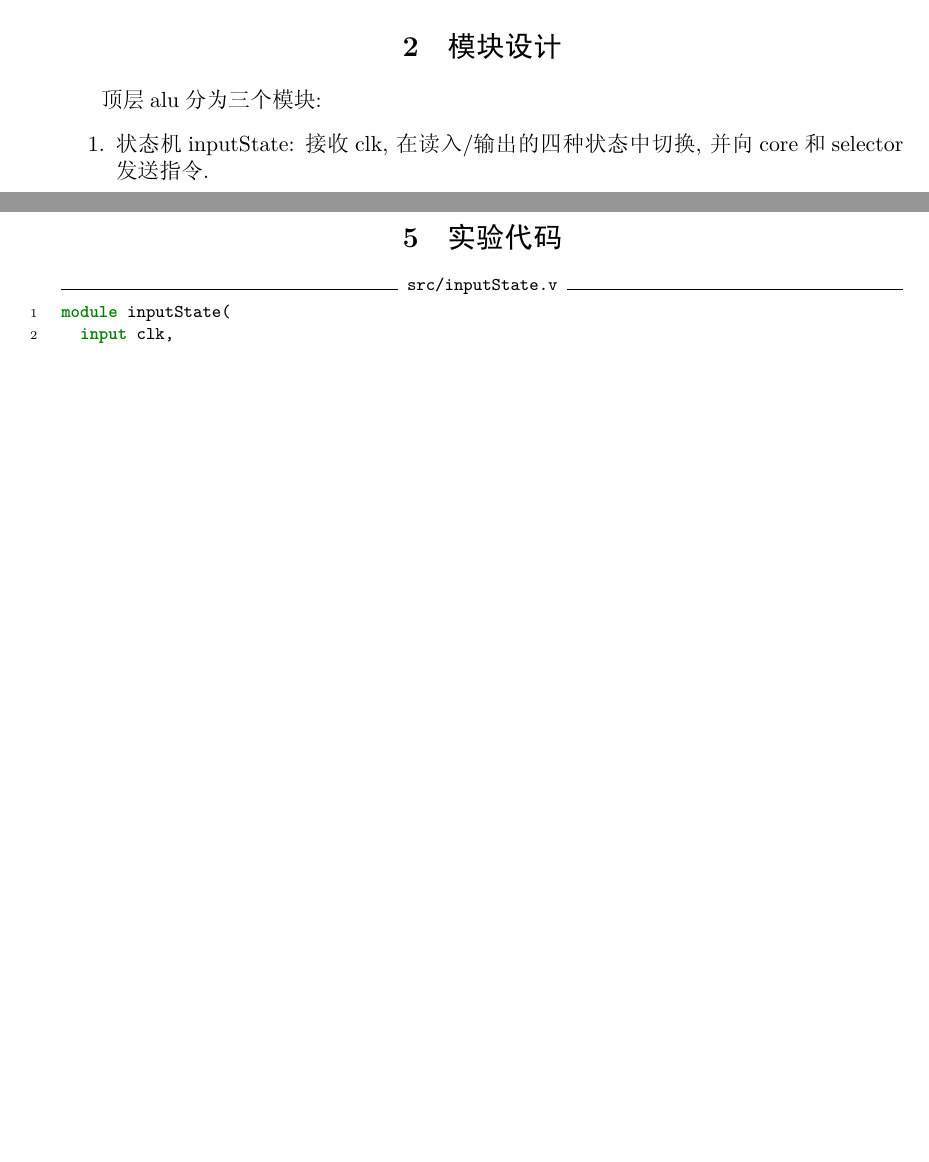
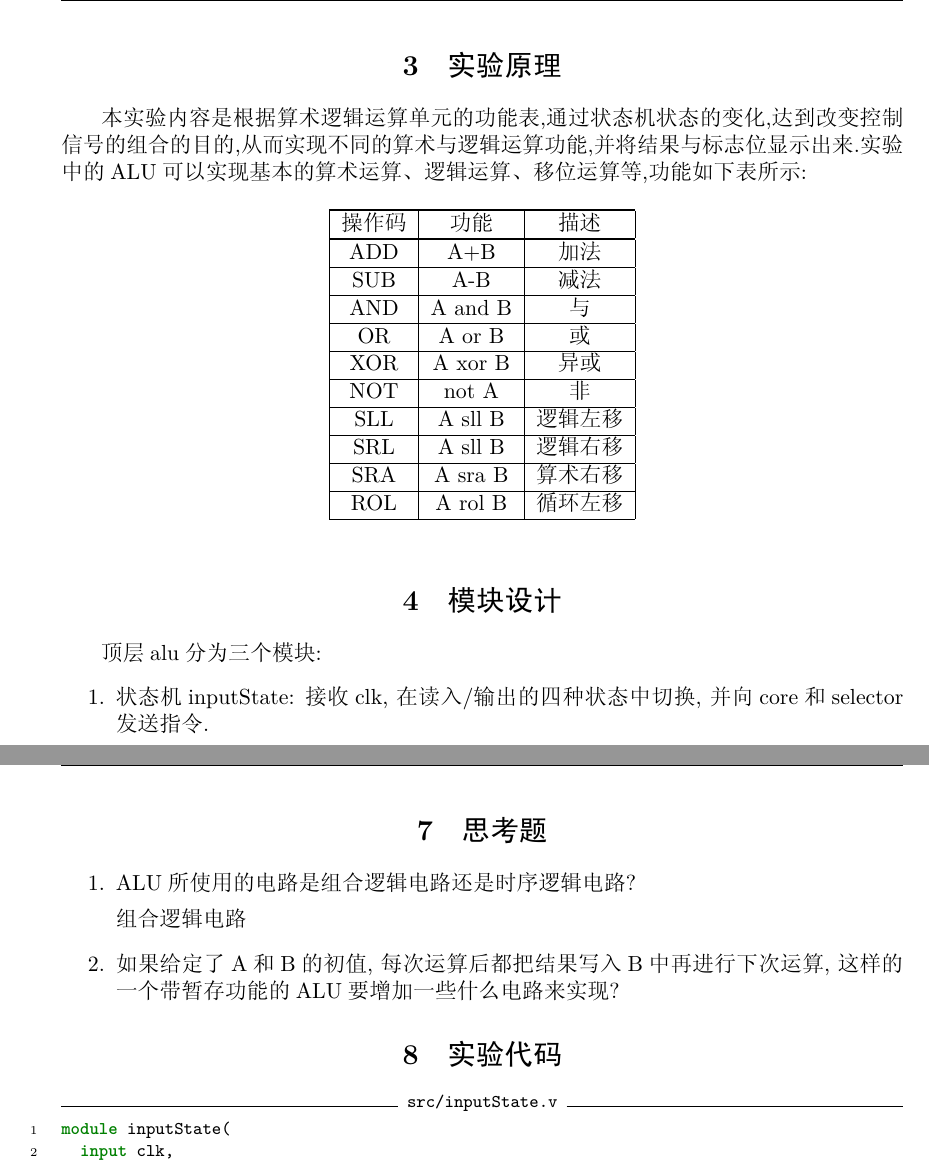
Before and after one commit to vuryleo/naiveCPU, a LaTeX document (exp1/report.tex, which reads exp1/intro.tex): two parts of pages 1 and 3 of 5 before the commit and two parts of pages 2 and 4 of 6 after it, joined at a grey line, cut at the place of the change, the shorter picture padded with empty space. The pictures show the PDF file report.pdf that the author committed with the source.

Commit message:
add some part

```diff
--- a/exp1/intro.tex
+++ b/exp1/intro.tex
@@ -8,6 +16,30 @@
   \item[软件] Xilinx ISE 14.6
   \item[语言] Verilog
 \end{description}
+
+\section{实验原理}
+本实验内容是根据算术逻辑运算单元的功能表,通过状态机状态的变化,达到改变控制信号
+的组合的目的,从而实现不同的算术与逻辑运算功能,并将结果与标志位显示出
+来.实验中的ALU可以实现基本的算术运算、逻辑运算、移位运算等,功能如下表所示:
+
+\begin{table}[H]
+\begin{center}
+\begin{tabular}{|c|c|c|}
+\shline
+操作码 & 功能 & 描述\\ \shline
+ADD & A+B & 加法\\ \hline
+SUB & A-B & 减法\\ \hline
+AND & A and B & 与\\ \hline
+OR & A or B & 或\\ \hline
+XOR & A xor B & 异或\\ \hline
+NOT & not A & 非\\ \hline
+SLL & A sll B & 逻辑左移\\ \hline
+SRL & A sll B & 逻辑右移\\ \hline
+SRA & A sra B & 算术右移\\ \hline
+ROL & A rol B & 循环左移\\ \shline
+\end{tabular}
+\end{center}
+\end{table}
 
 \section{模块设计}
 顶层alu分为三个模块:
@@ -33,4 +66,3 @@
 
 \section{经验及总结}
 这次实验总体比较简单, 我们在实验前期主要复习巩固了verilog语法,
-实验中在环境配置上出了些问题, 但也很快得到了解决.
@@ -40,3 +77,15 @@
+\section{思考题}
+\begin{enumerate}
+  \item ALU所使用的电路是组合逻辑电路还是时序逻辑电路?
+
+    组合逻辑电路
+
+  \item 如果给定了A和B的初值, 每次运算后都把结果写入B中再进行下次运算,
+    这样的一个带暂存功能的ALU要增加一些什么电路来实现?
+
+
+\end{enumerate}
+
 
 \section{实验代码}
 \versrc{src/inputState.v}
```
Also changed, not shown: report.pdf, exp1/intro.tex (18 more changed lines).
